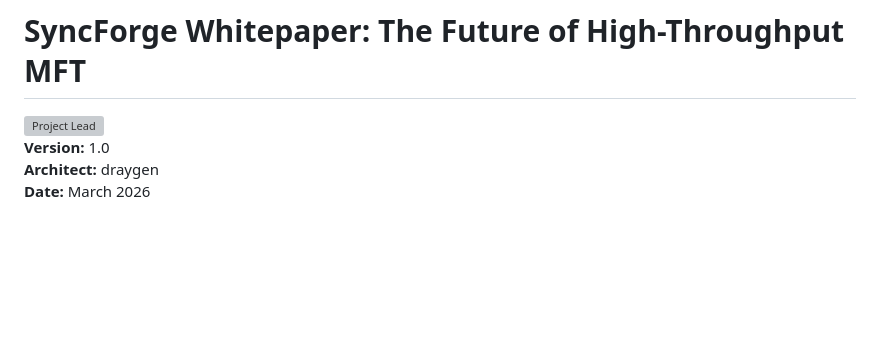
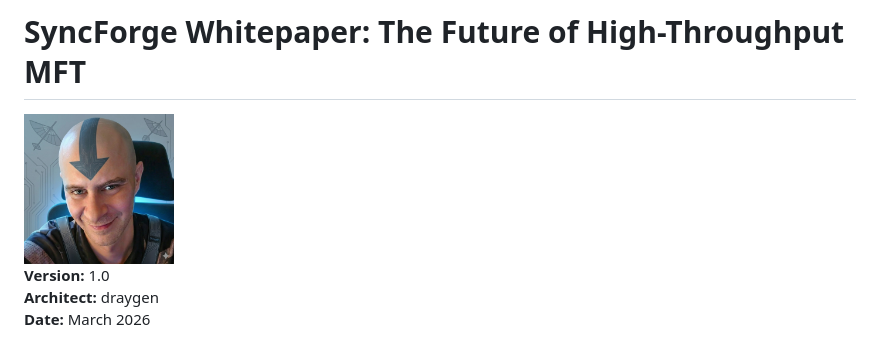
Before and after one commit to draygen/SyncForge, a Markdown page: SyncForge_Whitepaper_Roadmap.md, the part around the change. Rendered like a GitHub page; pictures changed too: mft-server/images/draygen-avatar.jpg (added); blank space fills up the shorter version; grey boxes are pictures that could not be loaded.

Commit message:
Scrub personal info for demo and add draygen-avatar.jpg

```diff
--- a/SyncForge_Whitepaper_Roadmap.md
+++ b/SyncForge_Whitepaper_Roadmap.md
@@ -1,5 +1,5 @@
 # SyncForge Whitepaper: The Future of High-Throughput MFT
-<img src="mft-server/images/draygen_profile.jpg" width="150" alt="Project Lead" style="border-radius: 10px;">
+<img src="mft-server/images/draygen-avatar.jpg" width="150" alt="Project Lead" style="border-radius: 10px;">
 
 **Version:** 1.0
 **Architect:** draygen
```
Also changed, not shown: 3 other files.
